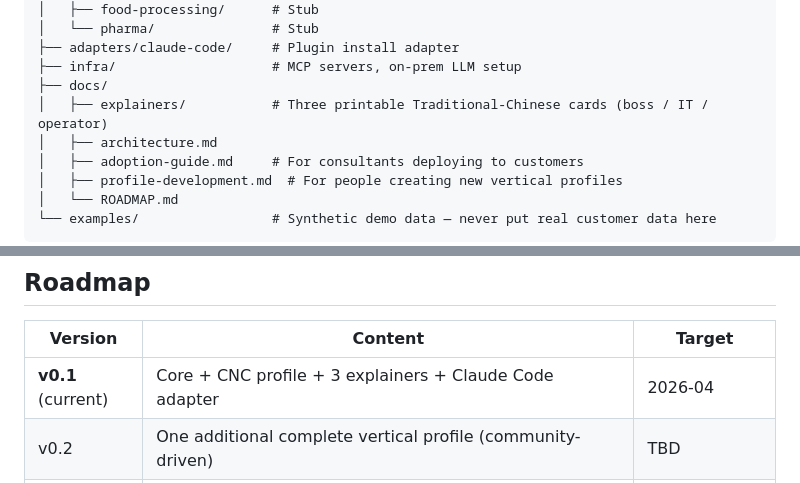
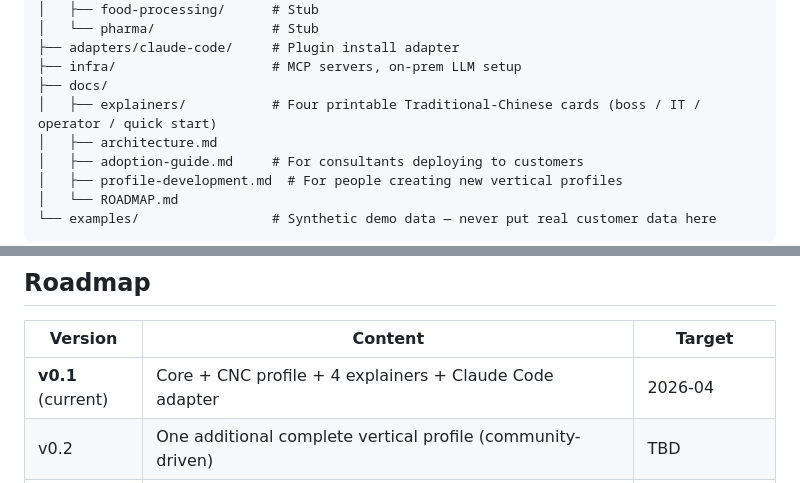
Before and after one commit to jason-simhope-ai/manufacturing-skill, a Markdown page: README.md, 2 parts joined by grey strips. Rendered like a GitHub page.

```diff
--- a/README.md
+++ b/README.md
@@ -120,7 +120,7 @@ manufacturing-skill/
 ├── adapters/claude-code/     # Plugin install adapter
 ├── infra/                    # MCP servers, on-prem LLM setup
 ├── docs/
-│   ├── explainers/           # Three printable Traditional-Chinese cards (boss / IT / operator)
+│   ├── explainers/           # Four printable Traditional-Chinese cards (boss / IT / operator / quick start)
 │   ├── architecture.md
 │   ├── adoption-guide.md     # For consultants deploying to customers
 │   ├── profile-development.md  # For people creating new vertical profiles
@@ -157,7 +157,7 @@ If you're a developer / SI wanting to build a profile for a new vertical (e.g.,
 
 | Version            | Content                                                                                                           | Target                |
 | ------------------ | ----------------------------------------------------------------------------------------------------------------- | --------------------- |
-| **v0.1** (current) | Core + CNC profile + 3 explainers + Claude Code adapter                                                           | 2026-04               |
+| **v0.1** (current) | Core + CNC profile + 4 explainers + Claude Code adapter                                                           | 2026-04               |
 | v0.2               | One additional complete vertical profile (community-driven)                                                       | TBD                   |
 | v0.3               | Cursor / Gemini CLI adapters                                                                                      | After v0.1 stabilizes |
 | v1.0               | First real-world adoption case study                                                                              | TBD                   |
```
Also changed, not shown: README.zh-TW.md (+1 -1 lines), docs/ROADMAP.md (+2 -2 lines), docs/quickstart-screenshots/step0-claude-code-hero.png, 7 other files.
